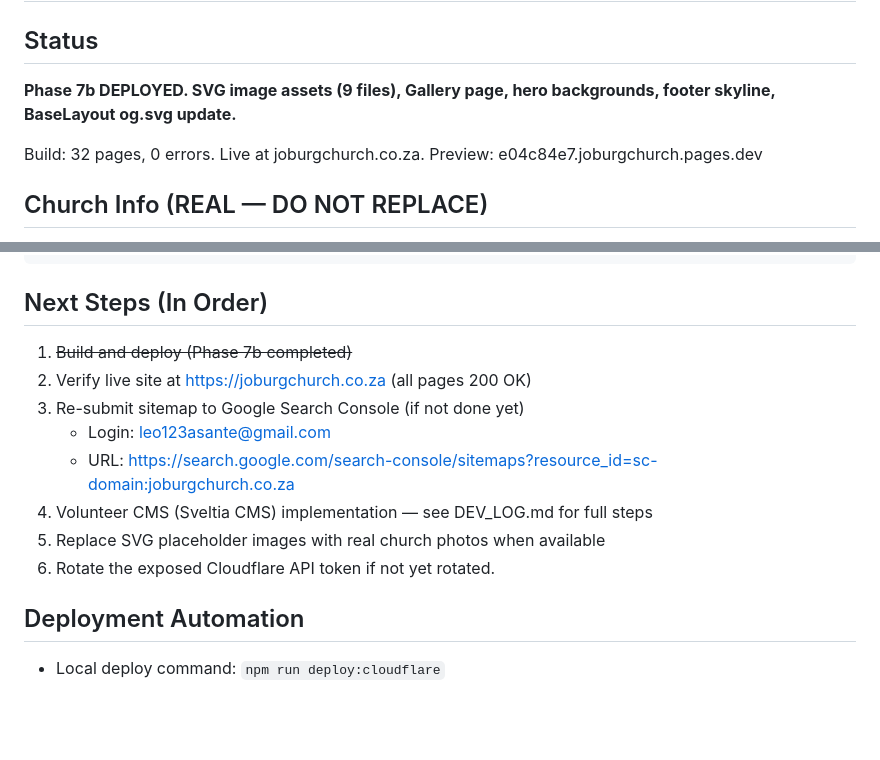
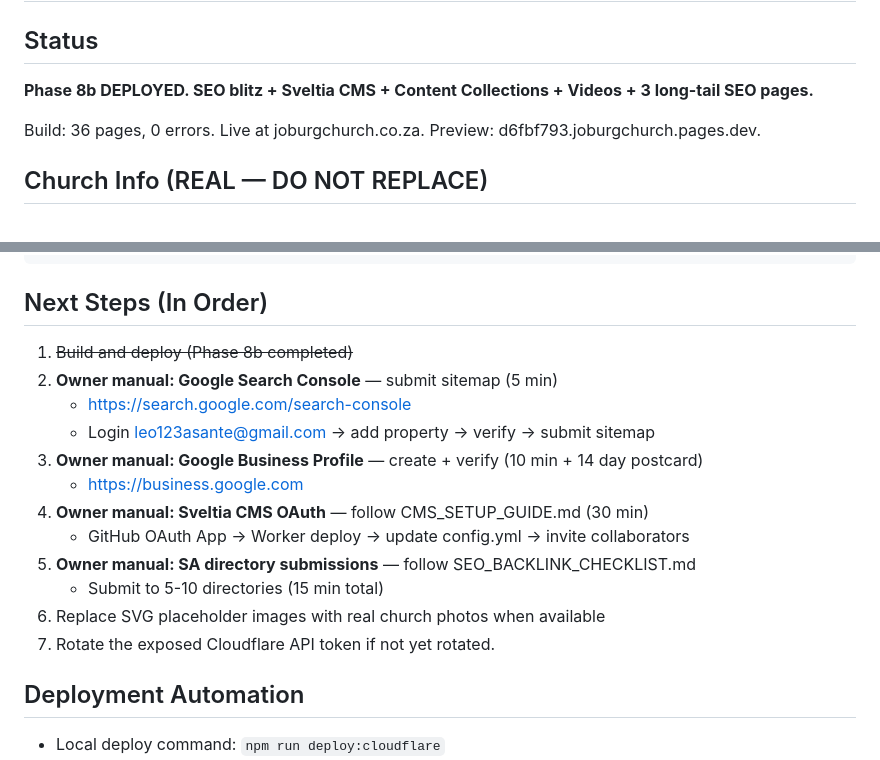
Before and after one commit to saleo-svg/joburgchurch.co.za, a Markdown page: HANDOFF.md, 2 parts joined by grey strips. Drawn GitHub-style; blank space fills up the shorter version.

````diff
--- a/HANDOFF.md
+++ b/HANDOFF.md
@@ -3,9 +3,9 @@
 ## Project: Johannesburg Bible Study Church Website
 
 ## Status
-**Phase 7b DEPLOYED. SVG image assets (9 files), Gallery page, hero backgrounds, footer skyline, BaseLayout og.svg update.**
+**Phase 8b DEPLOYED. SEO blitz + Sveltia CMS + Content Collections + Videos + 3 long-tail SEO pages.**
 
-Build: 32 pages, 0 errors. Live at joburgchurch.co.za. Preview: e04c84e7.joburgchurch.pages.dev
+Build: 36 pages, 0 errors. Live at joburgchurch.co.za. Preview: d6fbf793.joburgchurch.pages.dev.
 
 ## Church Info (REAL — DO NOT REPLACE)
 - **Brand:** Johannesburg Bible Study Church
@@ -86,14 +86,18 @@ npx astro preview
 ```
 
 ## Next Steps (In Order)
-1. ~~Build and deploy (Phase 7b completed)~~
-2. Verify live site at https://joburgchurch.co.za (all pages 200 OK)
-3. Re-submit sitemap to Google Search Console (if not done yet)
-   - Login: leo123asante@gmail.com
-   - URL: https://search.google.com/search-console/sitemaps?resource_id=sc-domain:joburgchurch.co.za
-4. Volunteer CMS (Sveltia CMS) implementation — see DEV_LOG.md for full steps
-5. Replace SVG placeholder images with real church photos when available
-6. Rotate the exposed Cloudflare API token if not yet rotated.
+1. ~~Build and deploy (Phase 8b completed)~~
+2. **Owner manual: Google Search Console** — submit sitemap (5 min)
+   - https://search.google.com/search-console
+   - Login leo123asante@gmail.com → add property → verify → submit sitemap
+3. **Owner manual: Google Business Profile** — create + verify (10 min + 14 day postcard)
+   - https://business.google.com
+4. **Owner manual: Sveltia CMS OAuth** — follow CMS_SETUP_GUIDE.md (30 min)
+   - GitHub OAuth App → Worker deploy → update config.yml → invite collaborators
+5. **Owner manual: SA directory submissions** — follow SEO_BACKLINK_CHECKLIST.md
+   - Submit to 5-10 directories (15 min total)
+6. Replace SVG placeholder images with real church photos when available
+7. Rotate the exposed Cloudflare API token if not yet rotated.
 
 ## Deployment Automation
 - Local deploy command: `npm run deploy:cloudflare`
````
Also changed, not shown: STATUS.md (+35 -2 lines).
